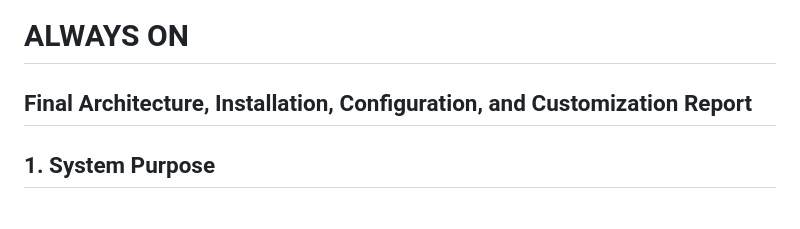
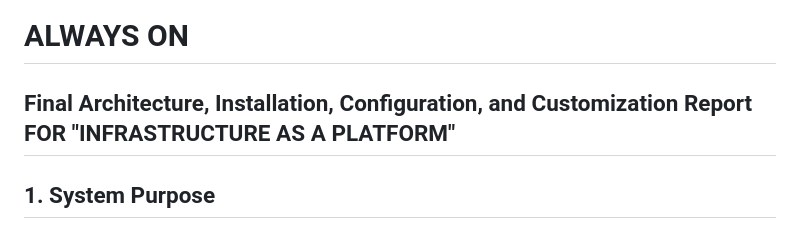
Before and after one commit to 300x3/ALWAYSON, a Markdown page: README.md, the part around the change. Drawn GitHub-style.

```diff
--- a/README.md
+++ b/README.md
@@ -9,7 +9,7 @@ https://archive.org/details/@scott_widmann
 # CURRENT PROJECT WEBSITE:
 WWW.300X3.COM
 # ALWAYS ON
-## Final Architecture, Installation, Configuration, and Customization Report
+## Final Architecture, Installation, Configuration, and Customization Report FOR "INFRASTRUCTURE AS A PLATFORM"
 
 ## 1. System Purpose
 
```
